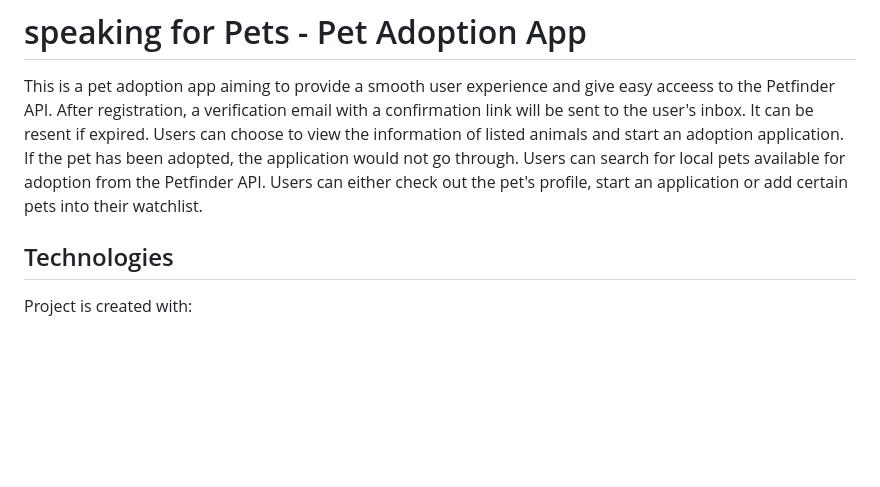
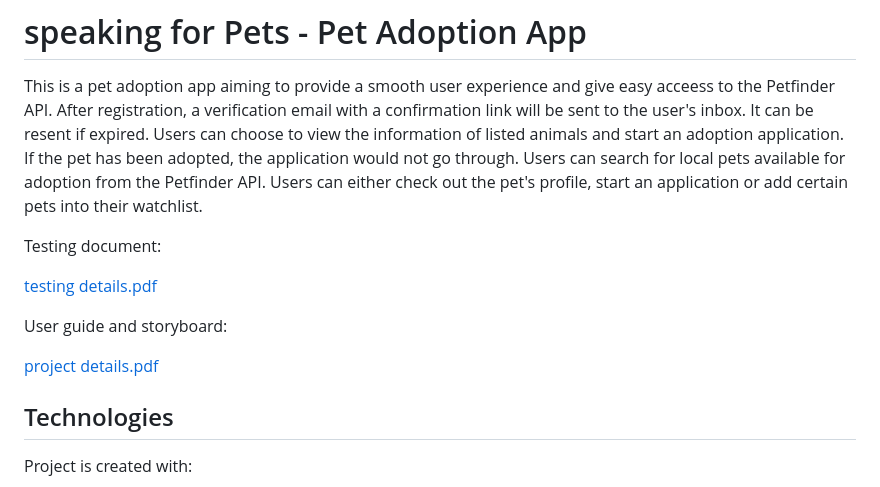
Before and after one commit to Yma-Van2020/python_flask_app, a Markdown page: README.md, the part around the change. GitHub-like rendering; blank space fills up the shorter version.

```diff
--- a/README.md
+++ b/README.md
@@ -1,6 +1,15 @@
 # speaking for Pets - Pet Adoption App
 
 This is a pet adoption app aiming to provide a smooth user experience and give easy acceess to the Petfinder API. After registration, a verification email with a confirmation link will be sent to the user's inbox. It can be resent if expired. Users can choose to view the information of listed animals and start an adoption application. If the pet has been adopted, the application would not go through. Users can search for local pets available for adoption from the Petfinder API. Users can either check out the pet's profile, start an application or add certain pets into their watchlist.
+
+Testing document:
+
+[testing details.pdf](https://github.com/user-attachments/files/15841135/testing.details.pdf)
+
+
+User guide and storyboard:
+
+[project details.pdf](https://github.com/user-attachments/files/15841133/project.details.pdf)
 
 ## Technologies
 
```
